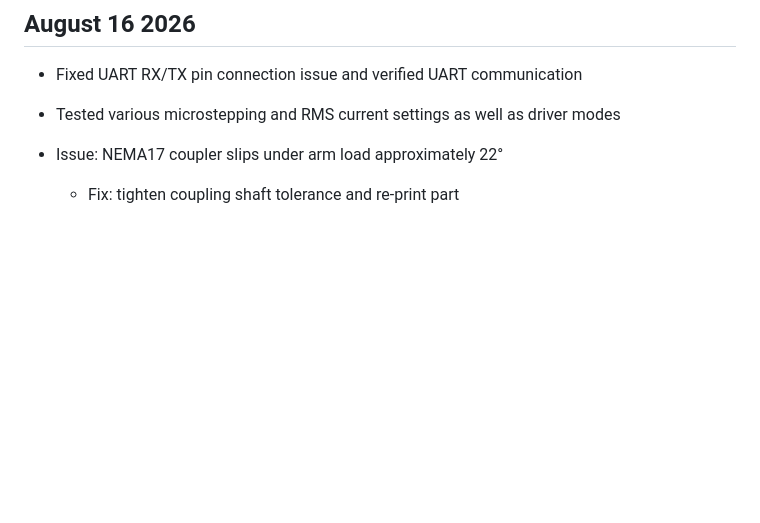
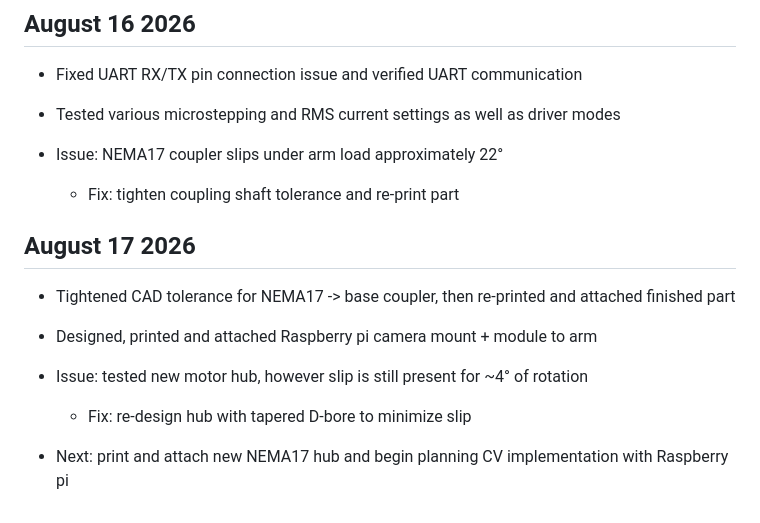
Before and after one commit to evanfoster07/desktop-robot-arm, a Markdown page: docs/dev_log.md, the part around the change. Drawn GitHub-style; blank space fills up the shorter version.

Commit message:
docs: update dev_log.md

```diff
--- a/docs/dev_log.md
+++ b/docs/dev_log.md
@@ -221,3 +221,12 @@
 
 - Issue: NEMA17 coupler slips under arm load approximately 22°
     - Fix: tighten coupling shaft tolerance and re-print part
+
+## August 17 2026
+- Tightened CAD tolerance for NEMA17 -> base coupler, then re-printed and attached finished part
+- Designed, printed and attached Raspberry pi camera mount + module to arm
+
+- Issue: tested new motor hub, however slip is still present for ~4° of rotation
+    - Fix: re-design hub with tapered D-bore to minimize slip
+
+- Next: print and attach new NEMA17 hub and begin planning CV implementation with Raspberry pi
```
